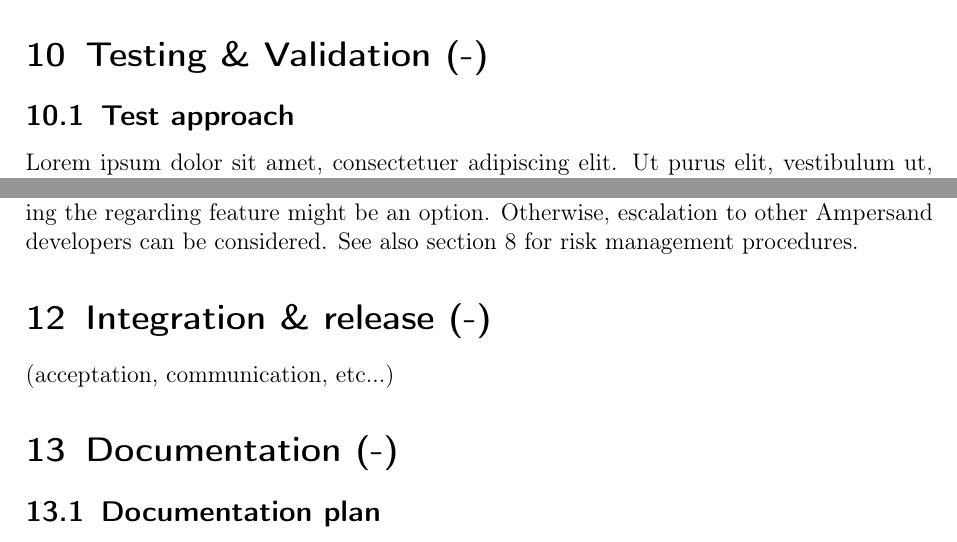
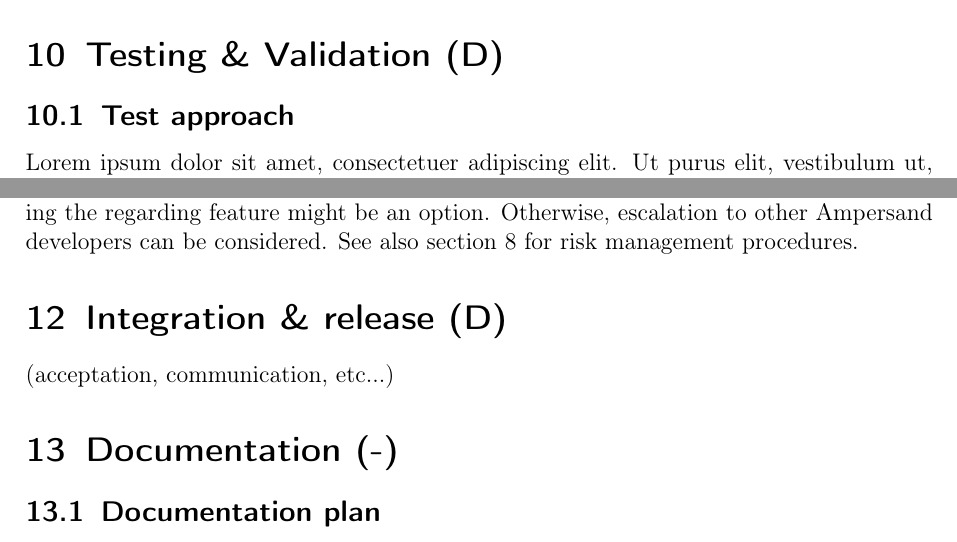
Before and after one commit to DanielSchiavini/ampersand-abi, a LaTeX document (Planning/Planning.tex, which reads Planning/Sections/Integration-release.tex, Planning/Sections/Testing-validation.tex): two parts of pages 17 and 18 of 23, joined at a grey line, cut so that both start at the same text. Compiled offline with pdfLaTeX.

Commit message:
Assigning the sections

```diff
--- a/Planning/Sections/Integration-release.tex
+++ b/Planning/Sections/Integration-release.tex
@@ -1,5 +1,5 @@
 % !TEX root = ../Planning.tex
 
-\section{Integration \& release (-)}
+\section{Integration \& release (D)}
 \label{sec:integration-release}
 (acceptation, communication, etc...)
--- a/Planning/Sections/Testing-validation.tex
+++ b/Planning/Sections/Testing-validation.tex
@@ -1,6 +1,6 @@
 % !TEX root = ../Planning.tex
 
-\section{Testing \& Validation (-)}
+\section{Testing \& Validation (D)}
 \label{sec:testing-validation}
 \subsection{Test approach}
 \lipsum[1]
```
Also changed, not shown: Planning/Sections/Project-realization.tex (+1 -1 lines).
